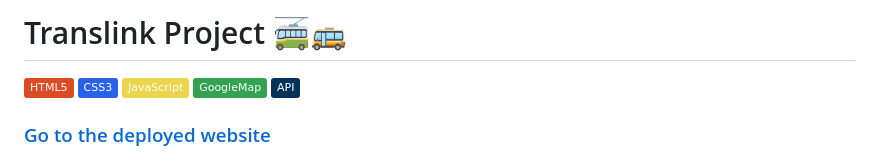
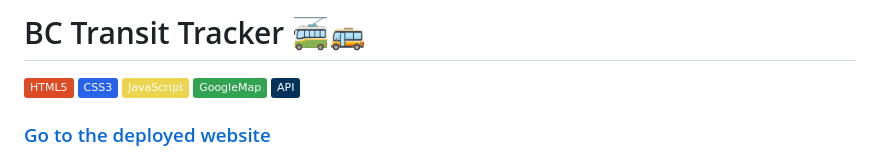
Before and after one commit to char-lie-ho/BCTransitTracker, a Markdown page: README.md, the part around the change. Drawn GitHub-style; badges without logos.

```diff
--- a/README.md
+++ b/README.md
@@ -1,4 +1,4 @@
-# Translink Project 🚎🚌
+# BC Transit Tracker 🚎🚌
 
 <img src="https://img.shields.io/badge/HTML5-DD4B25" alt="HTML5"> <img src="https://img.shields.io/badge/CSS3-2862E9" alt="CSS3"> <img src="https://img.shields.io/badge/JavaScript-EBD54D" alt="JS"> <img src="https://img.shields.io/badge/GoogleMap-32A350" alt="Google Map">
 <img src="https://img.shields.io/badge/API-043259" alt="API">
```
